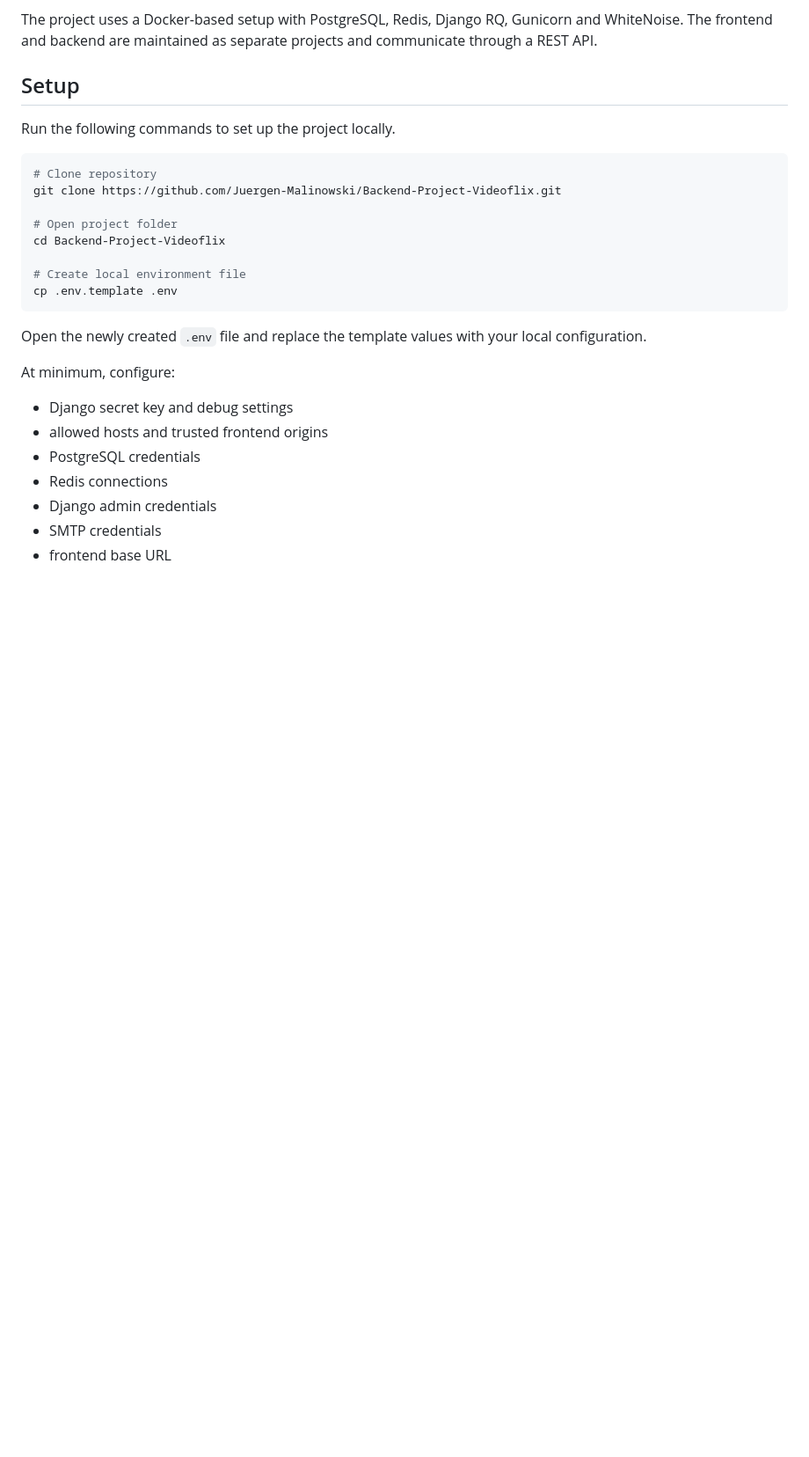
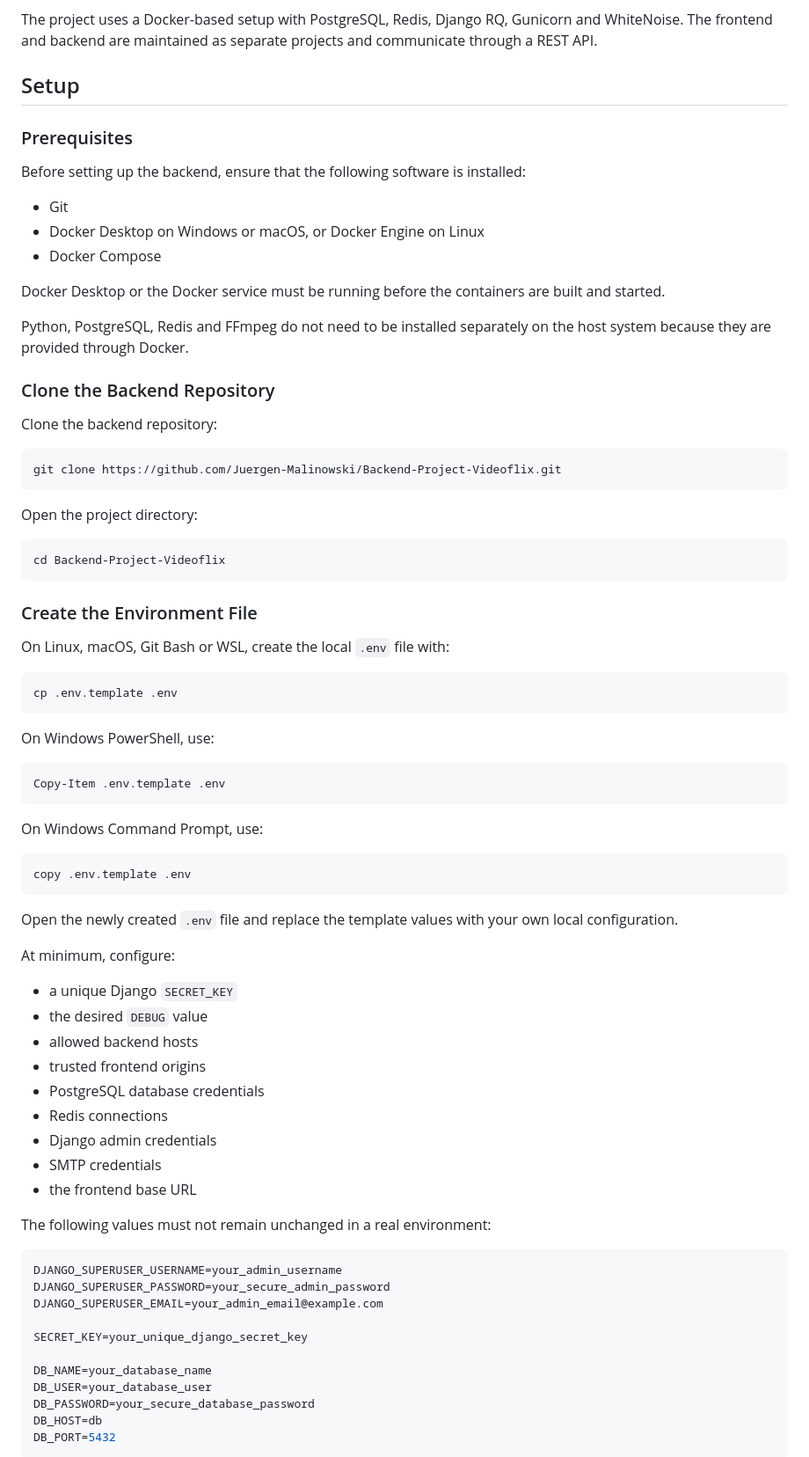
Before and after one commit to Juergen-Malinowski/Backend-Project-Videoflix, a Markdown page: README.md, the part around one of its changes. Shown at 88% size. Drawn GitHub-style; blank space fills up the shorter version.

````diff
--- a/README.md
+++ b/README.md
@@ -10,27 +10,79 @@ The project uses a Docker-based setup with PostgreSQL, Redis, Django RQ, Gunicor
 
 ## Setup
 
-Run the following commands to set up the project locally.
+### Prerequisites
+
+Before setting up the backend, ensure that the following software is installed:
+
+* Git
+* Docker Desktop on Windows or macOS, or Docker Engine on Linux
+* Docker Compose
+
+Docker Desktop or the Docker service must be running before the containers are built and started.
+
+Python, PostgreSQL, Redis and FFmpeg do not need to be installed separately on the host system because they are provided through Docker.
+
+### Clone the Backend Repository
+
+Clone the backend repository:
 
 ```bash
-# Clone repository
 git clone https://github.com/Juergen-Malinowski/Backend-Project-Videoflix.git
+```
 
-# Open project folder
+Open the project directory:
+
+```bash
 cd Backend-Project-Videoflix
+```
 
-# Create local environment file
+### Create the Environment File
+
+On Linux, macOS, Git Bash or WSL, create the local `.env` file with:
+
+```bash
 cp .env.template .env
 ```
 
-Open the newly created `.env` file and replace the template values with your local configuration.
+On Windows PowerShell, use:
+
+```powershell
+Copy-Item .env.template .env
+```
+
+On Windows Command Prompt, use:
+
+```cmd
+copy .env.template .env
+```
+
+Open the newly created `.env` file and replace the template values with your own local configuration.
 
 At minimum, configure:
 
-* Django secret key and debug settings
-* allowed hosts and trusted frontend origins
-* PostgreSQL credentials
+* a unique Django `SECRET_KEY`
+* the desired `DEBUG` value
+* allowed backend hosts
+* trusted frontend origins
+* PostgreSQL database credentials
 * Redis connections
 * Django admin credentials
 * SMTP credentials
-* frontend base URL
+* the frontend base URL
+
+The following values must not remain unchanged in a real environment:
+
+```env
+DJANGO_SUPERUSER_USERNAME=your_admin_username
+DJANGO_SUPERUSER_PASSWORD=your_secure_admin_password
+DJANGO_SUPERUSER_EMAIL=your_admin_email@example.com
+
+SECRET_KEY=your_unique_django_secret_key
+
+DB_NAME=your_database_name
+DB_USER=your_database_user
+DB_PASSWORD=your_secure_database_password
+DB_HOST=db
+DB_PORT=5432
+```
+
````
Also changed, not shown: other parts of README.md (+155 -13 lines).
